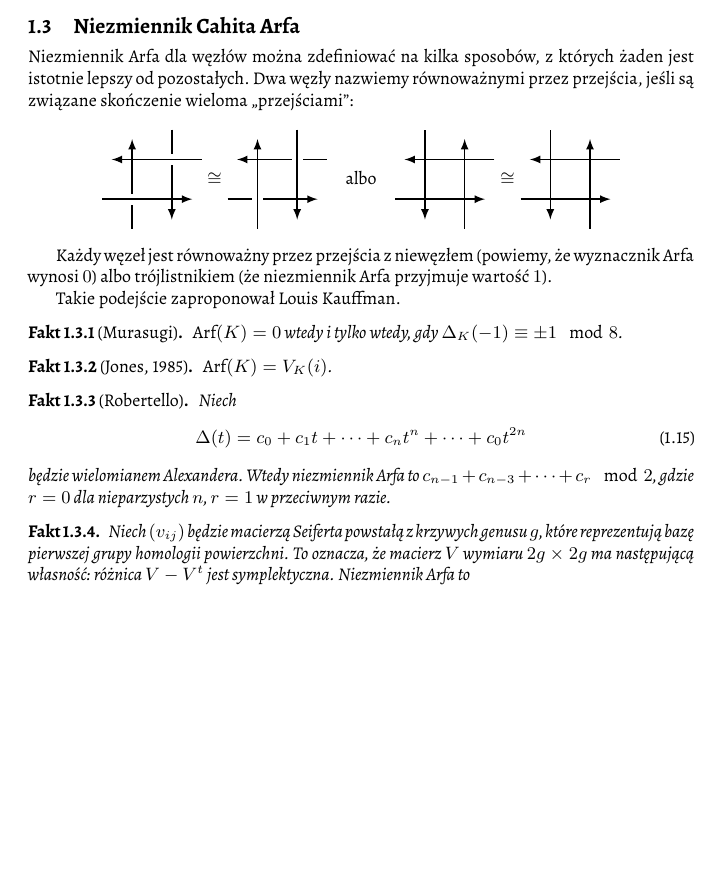
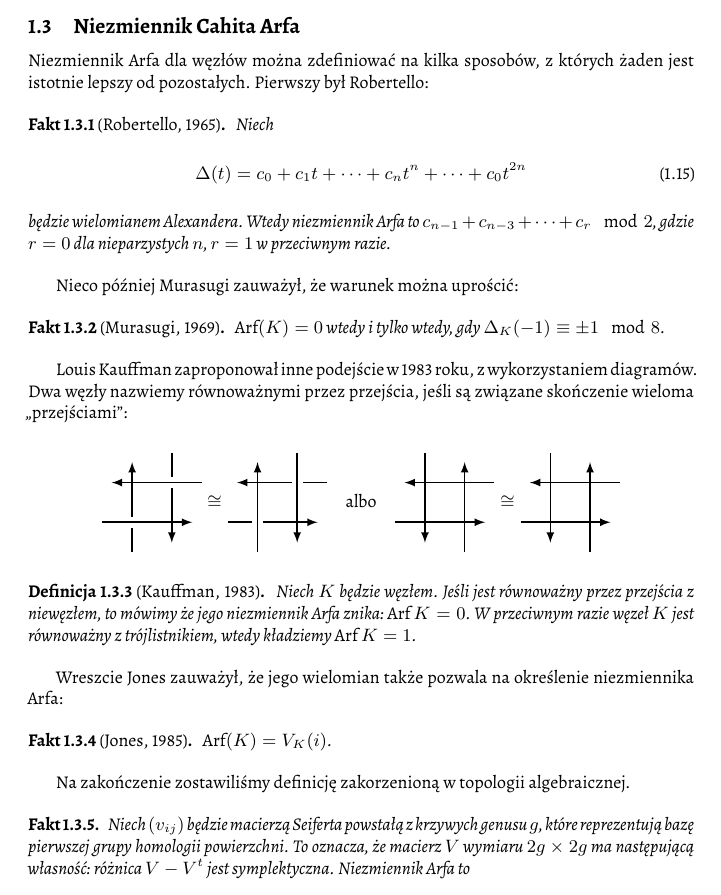
Before and after one commit to remigiusz-leon-suwalski/knot-theory, a LaTeX document (src/draft-04.tex, which reads src/40-topology/arf.tex): part of page 18 of 24, cut so that both start at the same text, the shorter picture padded with empty space. Compiled offline with XeLaTeX.

Commit message:
Add dates to Arf section

```diff
--- a/src/40-topology/arf.tex
+++ b/src/40-topology/arf.tex
@@ -1,6 +1,25 @@
 \section{Niezmiennik Cahita Arfa} % (fold)
 \label{sub:arf}
 Niezmiennik Arfa dla węzłów można zdefiniować na kilka sposobów, z~których żaden jest istotnie lepszy od pozostałych.
+Pierwszy był Robertello:
+
+\begin{proposition}[Robertello, 1965]
+    Niech
+    \begin{equation}
+        \Delta (t)=c_{0}+c_{1}t+\cdots +c_{n}t^{n}+\cdots +c_{0}t^{2n}
+    \end{equation}
+    będzie wielomianem Alexandera.
+    Wtedy niezmiennik Arfa to $c_{n-1}+c_{n-3}+\cdots +c_{r}\mod 2$, gdzie $r = 0$ dla nieparzystych $n$, $r = 1$ w~przeciwnym razie.
+\end{proposition}
+
+Nieco później Murasugi zauważył, że warunek można uprościć:
+
+\begin{proposition}[Murasugi, 1969]
+    \label{arf_murasugi}
+    $\operatorname{Arf}(K) = 0$ wtedy i~tylko wtedy, gdy $\Delta_K(-1) \equiv \pm 1 \mod 8$.
+\end{proposition}
+
+Louis Kauffman zaproponował inne podejście w~1983 roku, z wykorzystaniem diagramów.
 Dwa węzły nazwiemy równoważnymi przez przejścia, jeśli są związane skończenie wieloma ,,przejściami'':
 \[
     \begin{tikzpicture}[baseline=-0.65ex,scale=0.35]
@@ -40,28 +59,20 @@ Dwa węzły nazwiemy równoważnymi przez przejścia, jeśli są związane skoń
     \end{tikzpicture}
 \]
 
-\index{niezmiennik!Arfa}
-Każdy węzeł jest równoważny przez przejścia z~niewęzłem (powiemy, że wyznacznik Arfa wynosi $0$) albo trójlistnikiem (że niezmiennik Arfa przyjmuje wartość $1$).
+\begin{definition}[Kauffman, 1983]
+    \index{niezmiennik!Arfa}
+    Niech $K$ będzie węzłem.
+    Jeśli jest równoważny przez przejścia z niewęzłem, to mówimy że jego niezmiennik Arfa znika: $\operatorname{Arf} K = 0$.
+    W przeciwnym razie węzeł $K$ jest równoważny z trójlistnikiem, wtedy kładziemy $\operatorname{Arf} K = 1$.
+\end{definition}
 
-Takie podejście zaproponował Louis Kauffman.
-
-\begin{proposition}[Murasugi]
-    \label{arf_murasugi}
-    $\operatorname{Arf}(K) = 0$ wtedy i~tylko wtedy, gdy $\Delta_K(-1) \equiv \pm 1 \mod 8$.
-\end{proposition}
+Wreszcie Jones zauważył, że jego wielomian także pozwala na określenie niezmiennika Arfa:
 
 \begin{proposition}[Jones, 1985]
     $\operatorname{Arf}(K) = V_K(i)$.
 \end{proposition}
 
-\begin{proposition}[Robertello]
-    Niech
-    \begin{equation}
-        \Delta (t)=c_{0}+c_{1}t+\cdots +c_{n}t^{n}+\cdots +c_{0}t^{2n}
-    \end{equation}
-    będzie wielomianem Alexandera.
-    Wtedy niezmiennik Arfa to $ c_{n-1}+c_{n-3}+\cdots +c_{r}\mod 2$, gdzie $r = 0$ dla nieparzystych $n$, $r = 1$ w~przeciwnym razie.
-\end{proposition}
+Na zakończenie zostawiliśmy definicję zakorzenioną w topologii algebraicznej.
 
 \begin{proposition}
     Niech $(v_{ij})$ będzie macierzą Seiferta powstałą z~krzywych genusu $g$, które reprezentują bazę pierwszej grupy homologii powierzchni.
```
